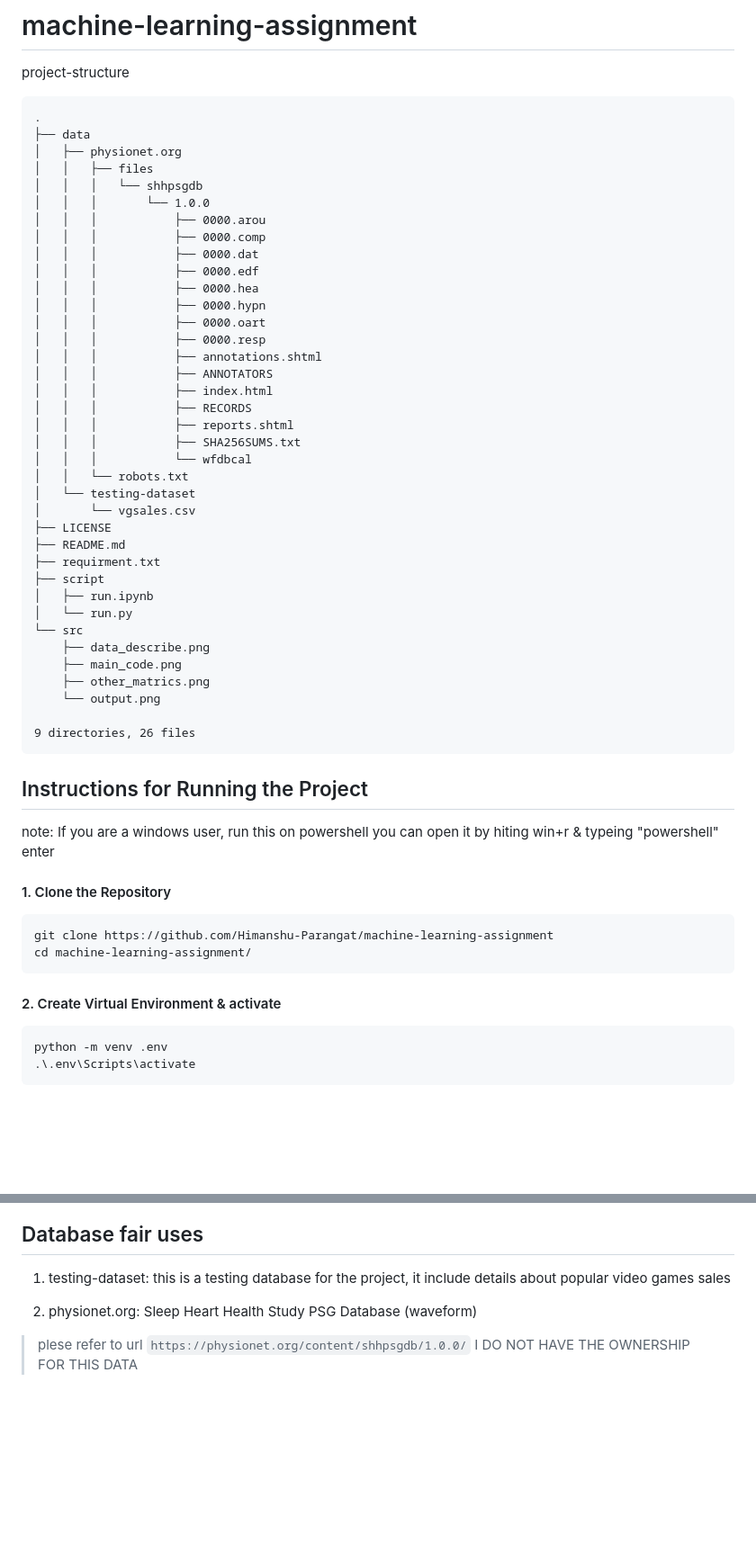
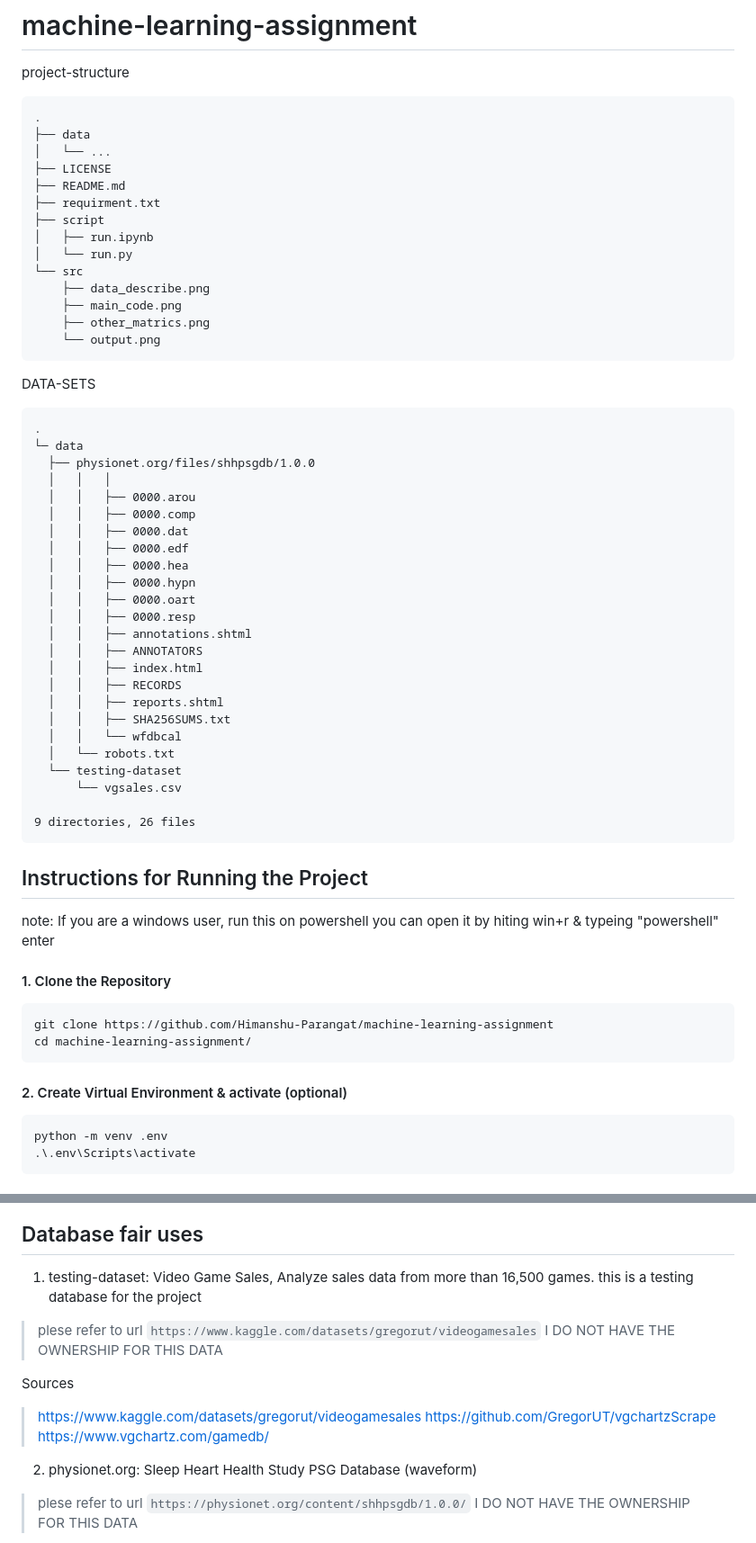
Before and after one commit to Himanshu-Parangat/machine-learning-assignment, a Markdown page: README.md, 2 parts joined by grey strips. Shown at 90% size. GitHub-like rendering; blank space fills up the shorter version.

Commit message:
updating Readme for db info

````diff
--- a/README.md
+++ b/README.md
@@ -5,28 +5,7 @@ project-structure
 ```
 .
 ├── data
-│   ├── physionet.org
-│   │   ├── files
-│   │   │   └── shhpsgdb
-│   │   │       └── 1.0.0
-│   │   │           ├── 0000.arou
-│   │   │           ├── 0000.comp
-│   │   │           ├── 0000.dat
-│   │   │           ├── 0000.edf
-│   │   │           ├── 0000.hea
-│   │   │           ├── 0000.hypn
-│   │   │           ├── 0000.oart
-│   │   │           ├── 0000.resp
-│   │   │           ├── annotations.shtml
-│   │   │           ├── ANNOTATORS
-│   │   │           ├── index.html
-│   │   │           ├── RECORDS
-│   │   │           ├── reports.shtml
-│   │   │           ├── SHA256SUMS.txt
-│   │   │           └── wfdbcal
-│   │   └── robots.txt
-│   └── testing-dataset
-│       └── vgsales.csv
+│   └── ...
 ├── LICENSE
 ├── README.md
 ├── requirment.txt
@@ -38,6 +17,32 @@ project-structure
     ├── main_code.png
     ├── other_matrics.png
     └── output.png
+```
+
+DATA-SETS
+```
+.
+└─ data
+  ├── physionet.org/files/shhpsgdb/1.0.0
+  │   │   │
+  │   │   ├── 0000.arou
+  │   │   ├── 0000.comp
+  │   │   ├── 0000.dat
+  │   │   ├── 0000.edf
+  │   │   ├── 0000.hea
+  │   │   ├── 0000.hypn
+  │   │   ├── 0000.oart
+  │   │   ├── 0000.resp
+  │   │   ├── annotations.shtml
+  │   │   ├── ANNOTATORS
+  │   │   ├── index.html
+  │   │   ├── RECORDS
+  │   │   ├── reports.shtml
+  │   │   ├── SHA256SUMS.txt
+  │   │   └── wfdbcal
+  │   └── robots.txt
+  └── testing-dataset
+      └── vgsales.csv
 
 9 directories, 26 files
 ```
@@ -54,7 +59,7 @@ git clone https://github.com/Himanshu-Parangat/machine-learning-assignment
 cd machine-learning-assignment/
 ```
 
-#### 2. Create Virtual Environment & activate
+#### 2. Create Virtual Environment & activate (optional)
 ```
 python -m venv .env
 .\.env\Scripts\activate
@@ -93,7 +98,15 @@ additional
 
 ## Database fair uses
 
-1. testing-dataset:  this is a testing database for the project, it include details about popular video games sales
+1. testing-dataset: Video Game Sales, Analyze sales data from more than 16,500 games. this is a testing database for the project
+
+> plese refer to url `https://www.kaggle.com/datasets/gregorut/videogamesales`
+> I DO NOT HAVE THE OWNERSHIP FOR THIS DATA
+
+Sources
+> https://www.kaggle.com/datasets/gregorut/videogamesales
+> https://github.com/GregorUT/vgchartzScrape
+> https://www.vgchartz.com/gamedb/
 
 2. physionet.org: Sleep Heart Health Study PSG Database (waveform)
 
````
